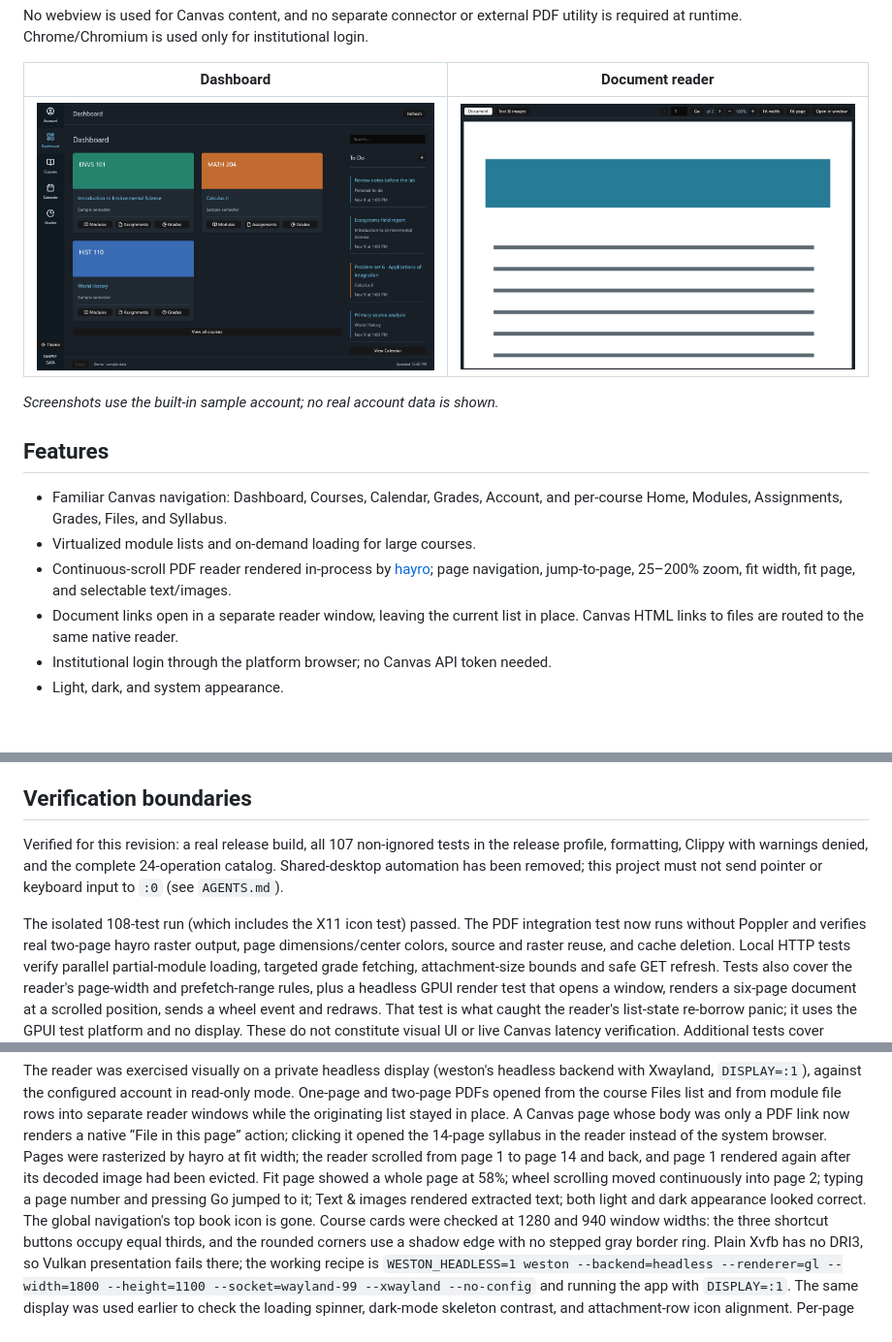
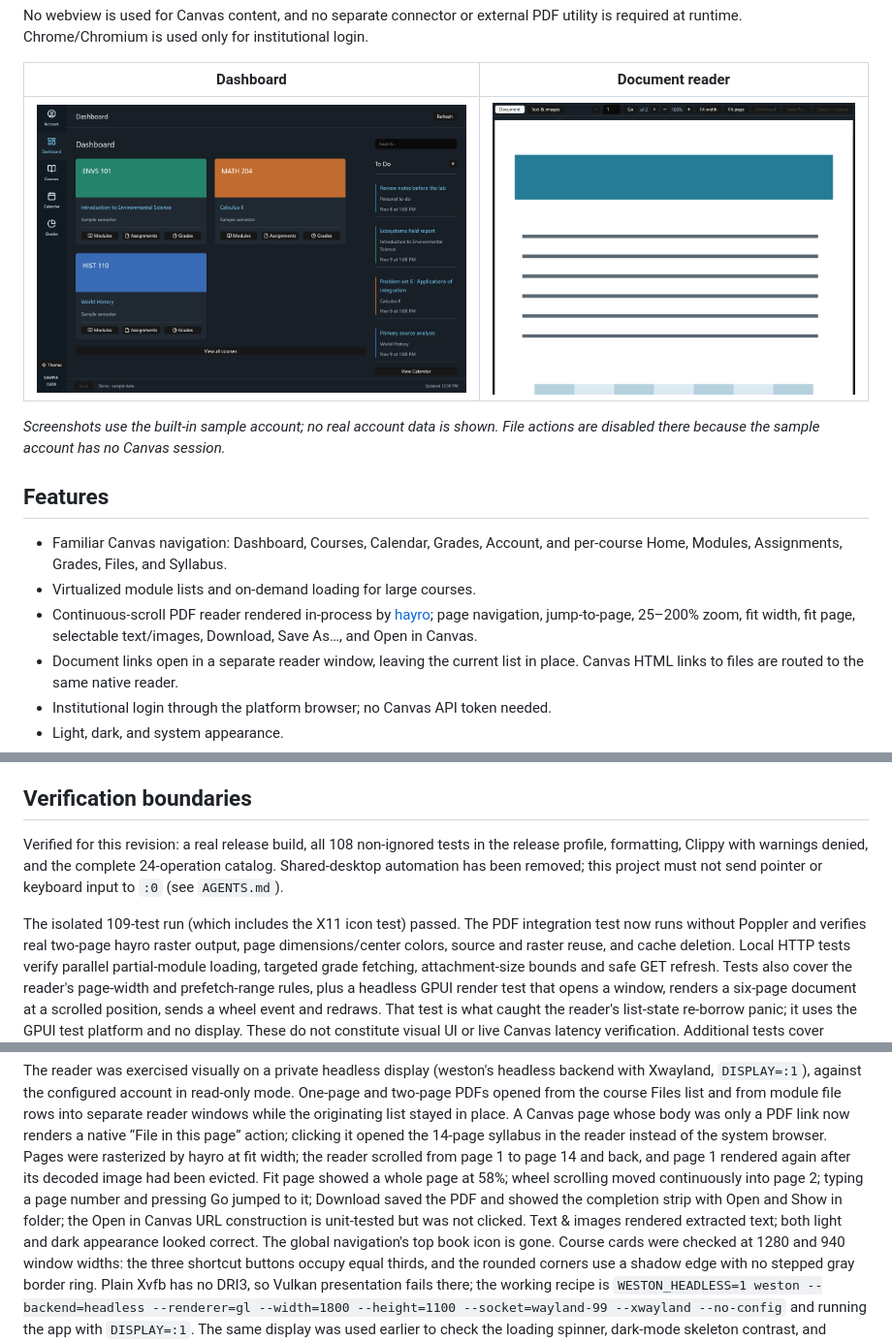
Before and after one commit to BlueCannonBall/canvas-native, a Markdown page: README.md, 3 parts joined by grey strips. Shown at 97% size. Drawn GitHub-style; pictures changed too: docs/screenshots/reader.png; blank space fills up the shorter version.

```diff
--- a/README.md
+++ b/README.md
@@ -14,7 +14,8 @@ login.
 | --- | --- |
 | ![Dashboard in the sample account](docs/screenshots/dashboard.png) | ![Document reader in the sample account](docs/screenshots/reader.png) |
 
-*Screenshots use the built-in sample account; no real account data is shown.*
+*Screenshots use the built-in sample account; no real account data is shown.
+File actions are disabled there because the sample account has no Canvas session.*
 
 ## Features
 
@@ -23,7 +24,8 @@ login.
 - Virtualized module lists and on-demand loading for large courses.
 - Continuous-scroll PDF reader rendered in-process by
   [hayro](https://github.com/LaurenzV/hayro); page navigation, jump-to-page,
-  25–200% zoom, fit width, fit page, and selectable text/images.
+  25–200% zoom, fit width, fit page, selectable text/images, Download,
+  Save As…, and Open in Canvas.
 - Document links open in a separate reader window, leaving the current list in
   place. Canvas HTML links to files are routed to the same native reader.
 - Institutional login through the platform browser; no Canvas API token needed.
@@ -314,12 +317,12 @@ it does not launch the native UI or change course/account data.
 
 ## Verification boundaries
 
-Verified for this revision: a real release build, all 107 non-ignored tests in
+Verified for this revision: a real release build, all 108 non-ignored tests in
 the release profile, formatting, Clippy with warnings denied, and
 the complete 24-operation catalog. Shared-desktop automation has been removed; this project must
 not send pointer or keyboard input to `:0` (see `AGENTS.md`).
 
-The isolated 108-test run (which includes the X11 icon test) passed. The PDF
+The isolated 109-test run (which includes the X11 icon test) passed. The PDF
 integration test now runs without Poppler and verifies real two-page hayro
 raster output, page dimensions/center colors, source and raster reuse, and cache
 deletion. Local HTTP tests verify parallel partial-module loading, targeted grade
@@ -357,8 +360,10 @@ reader instead of the system browser. Pages were rasterized by hayro at fit
 width; the reader scrolled from page 1 to page 14 and back, and page 1 rendered
 again after its decoded image had been evicted. Fit page showed a whole page at
 58%; wheel scrolling moved continuously into page 2; typing a page number and
-pressing Go jumped to it; Text & images
-rendered extracted text; both light and dark appearance looked correct. The
+pressing Go jumped to it; Download saved the PDF and showed the completion strip
+with Open and Show in folder; the Open in Canvas URL construction is unit-tested
+but was not clicked. Text & images rendered extracted text; both light and dark
+appearance looked correct. The
 global navigation's top book icon is gone. Course cards were checked at 1280 and
 940 window widths: the three shortcut buttons occupy equal thirds, and the
 rounded corners use a shadow edge with no stepped gray border ring. Plain Xvfb
```
Also changed, not shown: other parts of README.md (+2 -1 lines), 3 other files.
